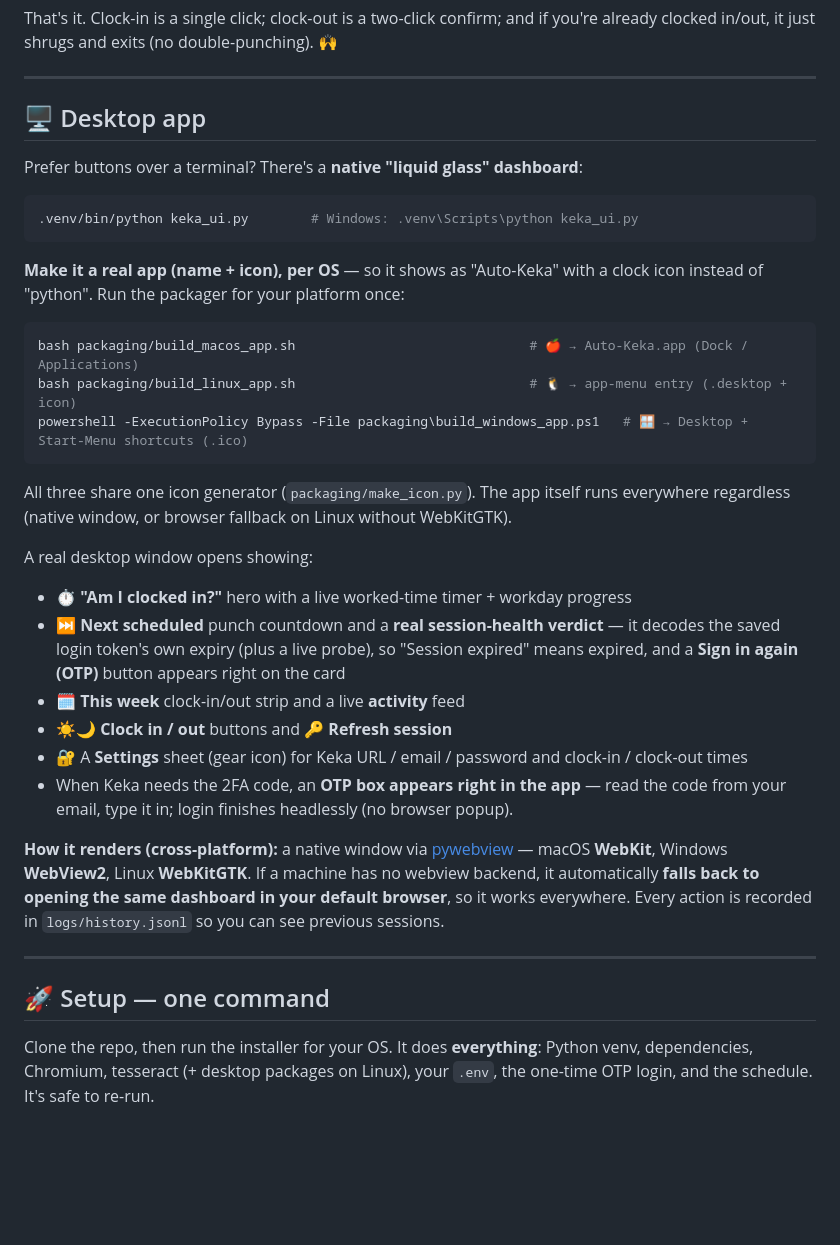
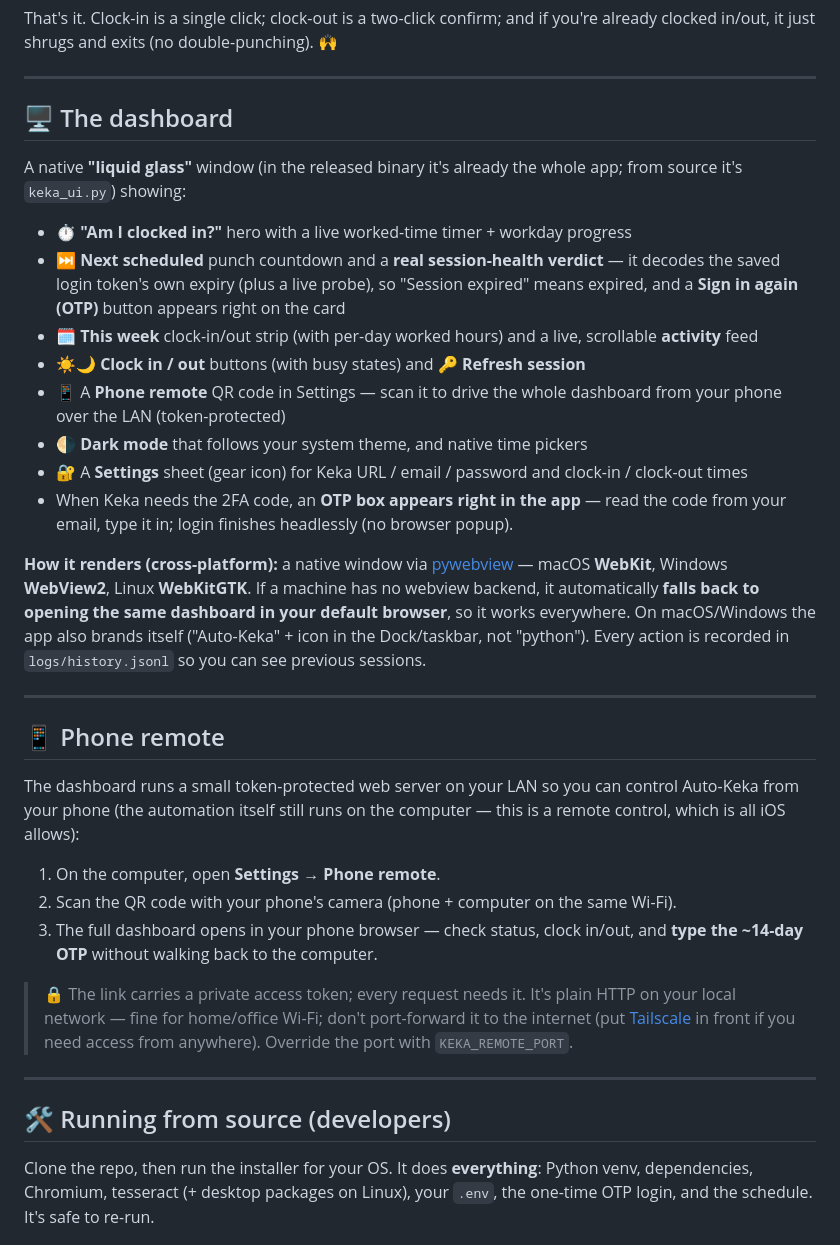
Before and after one commit to Quantum-vik/keka-automate, a Markdown page: README.md, the part around one of its changes. GitHub-like rendering; blank space fills up the shorter version.

````diff
--- a/README.md
+++ b/README.md
@@ -129,33 +132,21 @@ you're already clocked in/out, it just shrugs and exits (no double-punching).
 
 ---
 
-## 🖥️ Desktop app
+## 🖥️ The dashboard
 
-Prefer buttons over a terminal? There's a **native "liquid glass" dashboard**:
-
-```bash
-.venv/bin/python keka_ui.py        # Windows: .venv\Scripts\python keka_ui.py
-```
-
-**Make it a real app (name + icon), per OS** — so it shows as "Auto-Keka" with a
-clock icon instead of "python". Run the packager for your platform once:
-```bash
-bash packaging/build_macos_app.sh                              # 🍎 → Auto-Keka.app (Dock / Applications)
-bash packaging/build_linux_app.sh                              # 🐧 → app-menu entry (.desktop + icon)
-powershell -ExecutionPolicy Bypass -File packaging\build_windows_app.ps1   # 🪟 → Desktop + Start-Menu shortcuts (.ico)
-```
-All three share one icon generator (`packaging/make_icon.py`). The app itself
-runs everywhere regardless (native window, or browser fallback on Linux without
-WebKitGTK).
-
-A real desktop window opens showing:
+A native **"liquid glass"** window (in the released binary it's already the
+whole app; from source it's `keka_ui.py`) showing:
 - ⏱️ **"Am I clocked in?"** hero with a live worked-time timer + workday progress
 - ⏭️ **Next scheduled** punch countdown and a **real session-health verdict** —
   it decodes the saved login token's own expiry (plus a live probe), so
   "Session expired" means expired, and a **Sign in again (OTP)** button appears
   right on the card
-- 🗓️ **This week** clock-in/out strip and a live **activity** feed
-- ☀️🌙 **Clock in / out** buttons and 🔑 **Refresh session**
+- 🗓️ **This week** clock-in/out strip (with per-day worked hours) and a live,
+  scrollable **activity** feed
+- ☀️🌙 **Clock in / out** buttons (with busy states) and 🔑 **Refresh session**
+- 📱 A **Phone remote** QR code in Settings — scan it to drive the whole
+  dashboard from your phone over the LAN (token-protected)
+- 🌗 **Dark mode** that follows your system theme, and native time pickers
 - 🔐 A **Settings** sheet (gear icon) for Keka URL / email / password and
   clock-in / clock-out times
 - When Keka needs the 2FA code, an **OTP box appears right in the app** — read
@@ -165,12 +156,31 @@ A real desktop window opens showing:
 [pywebview](https://pywebview.flowlib.org/) — macOS **WebKit**, Windows
 **WebView2**, Linux **WebKitGTK**. If a machine has no webview backend, it
 automatically **falls back to opening the same dashboard in your default
-browser**, so it works everywhere. Every action is recorded in
-`logs/history.jsonl` so you can see previous sessions.
+browser**, so it works everywhere. On macOS/Windows the app also brands itself
+("Auto-Keka" + icon in the Dock/taskbar, not "python"). Every action is recorded
+in `logs/history.jsonl` so you can see previous sessions.
 
 ---
 
-## 🚀 Setup — one command
+## 📱 Phone remote
+
+The dashboard runs a small token-protected web server on your LAN so you can
+control Auto-Keka from your phone (the automation itself still runs on the
+computer — this is a remote control, which is all iOS allows):
+
+1. On the computer, open **Settings** → **Phone remote**.
+2. Scan the QR code with your phone's camera (phone + computer on the same Wi-Fi).
+3. The full dashboard opens in your phone browser — check status, clock in/out,
+   and **type the ~14-day OTP** without walking back to the computer.
+
+> 🔒 The link carries a private access token; every request needs it. It's plain
+> HTTP on your local network — fine for home/office Wi-Fi; don't port-forward it
+> to the internet (put [Tailscale](https://tailscale.com/) in front if you need
+> access from anywhere). Override the port with `KEKA_REMOTE_PORT`.
+
+---
+
+## 🛠️ Running from source (developers)
 
 Clone the repo, then run the installer for your OS. It does **everything**:
 Python venv, dependencies, Chromium, tesseract (+ desktop packages on Linux),
````
Also changed, not shown: other parts of README.md (+48 -31 lines).
